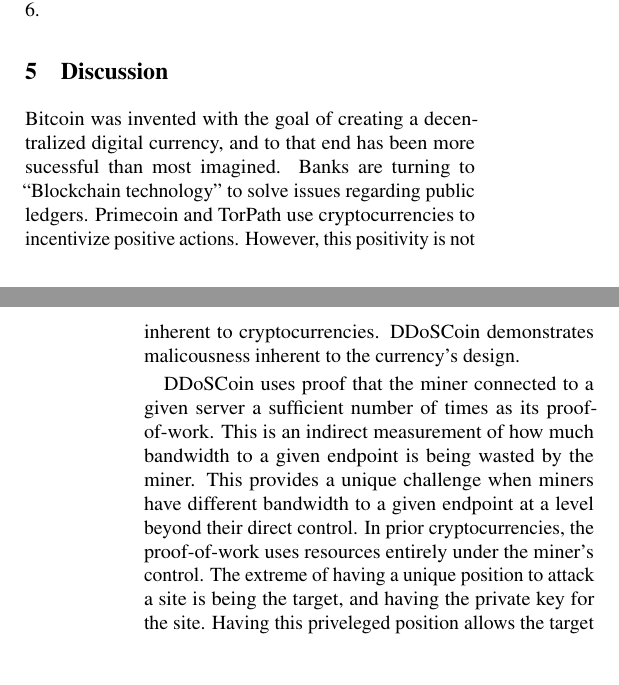
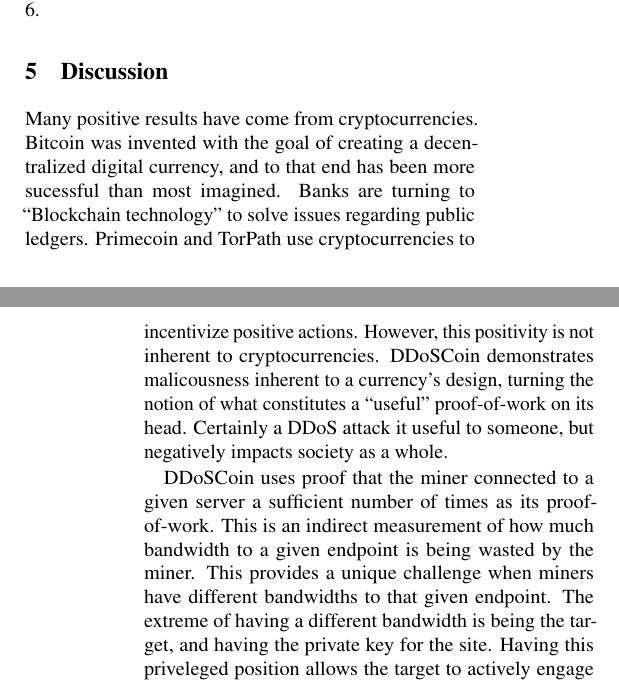
Before and after one commit to ewust/DDoSCoin, a LaTeX paper (paper/paper.tex): two parts of the columns of pages 7 and 8 of 13, joined at a grey line, cut so that both start at the same text, the shorter picture padded with empty space. Compiled offline with pdfLaTeX; a LaTeX package or settings file that is missing is left out.

Commit message:
Adding a little clarification

```diff
--- a/paper/paper.tex
+++ b/paper/paper.tex
@@ -695,20 +695,22 @@ than a factor of 6.
 %-Defenses
 %-Target server's participation
 
+Many positive results have come from cryptocurrencies.
 Bitcoin was invented with the goal of creating a decentralized digital currency,
 and to that end has been more sucessful than most imagined. Banks are turning
 to ``Blockchain technology'' to solve issues regarding public ledgers.
 Primecoin and TorPath use cryptocurrencies to incentivize positive actions.
 However, this positivity is not inherent to cryptocurrencies. DDoSCoin demonstrates
-malicousness inherent to the currency's design.
+malicousness inherent to a currency's design, turning the notion of what constitutes
+a ``useful'' proof-of-work on its head. Certainly a DDoS attack it useful to someone,
+but negatively impacts society as a whole.
 
 DDoSCoin uses proof that the miner connected to a given server a sufficient number
 of times as its proof-of-work. This is an indirect measurement of how much bandwidth
 to a given endpoint is being wasted by the miner. This provides a unique challenge
-when miners have different bandwidth to a given endpoint at a level beyond their direct
-control. In prior cryptocurrencies, the proof-of-work uses resources entirely under the
-miner's control. The extreme of having a unique position to attack a site is being the
-target, and having the private key for the site. Having this priveleged position allows
+when miners have different bandwidths to that given endpoint. The extreme of
+having a different bandwidth is being the target, and having the private key
+for the site. Having this priveleged position allows
 the target to actively engage in DDoSCoin as a defense. We discuss this further in
 Section~\ref{sec:defense}.
 
```
Also changed, not shown: paper/paper.tex (2 more changed lines).
